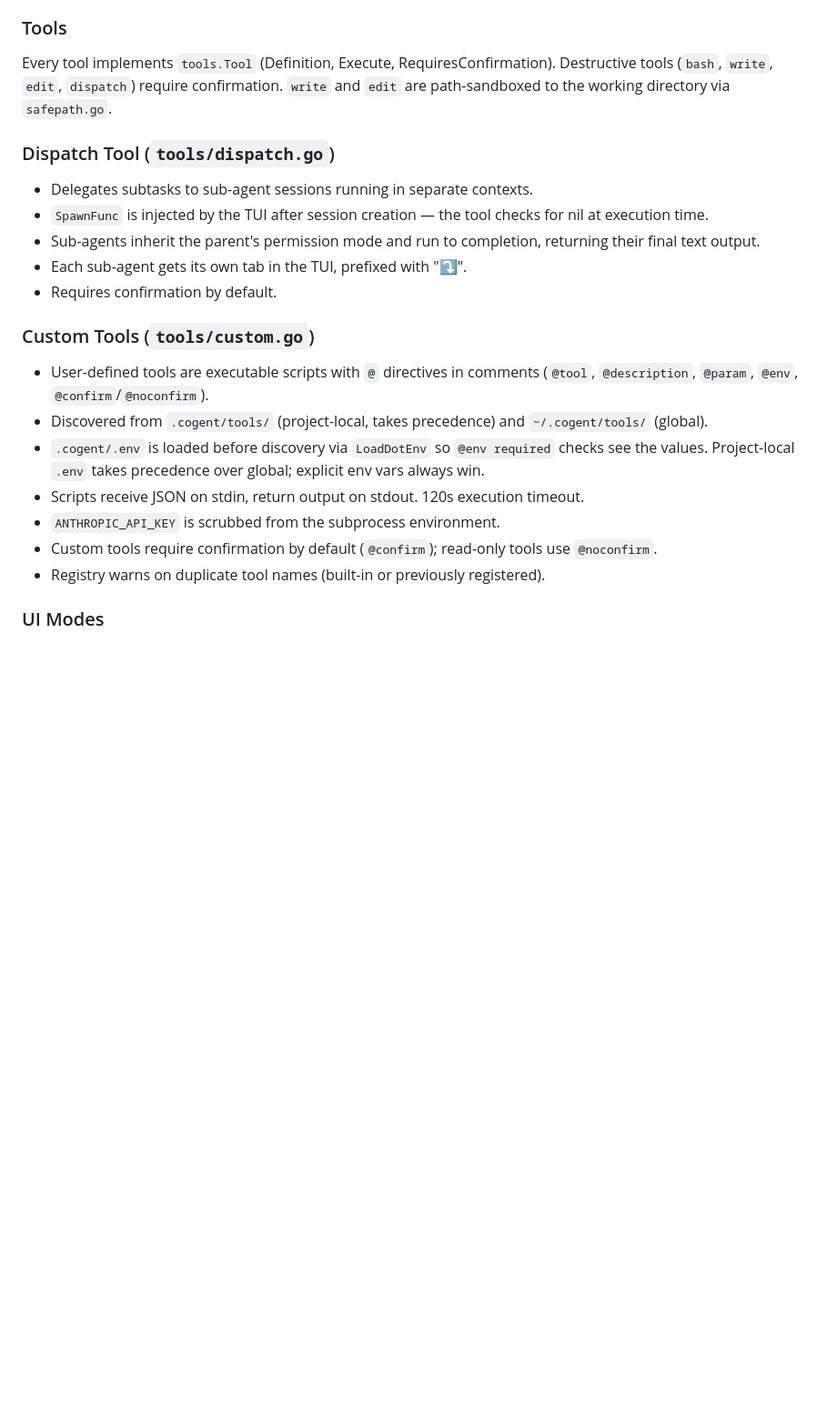
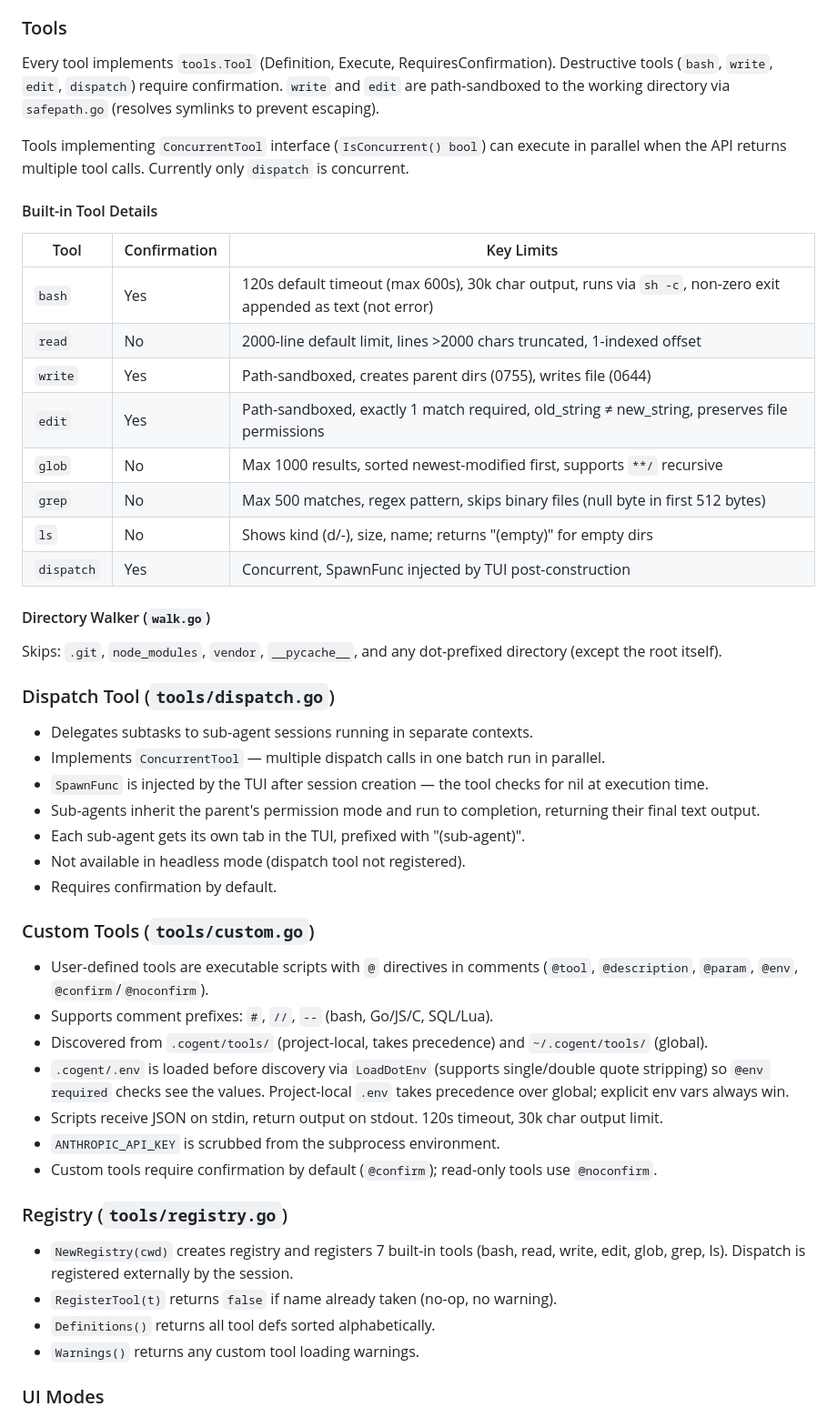
Before and after one commit to abrinsmead/cogent, a Markdown page: AGENTS.md, the part around one of its changes. Shown at 91% size. Rendered like a GitHub page; blank space fills up the shorter version.

```diff
--- a/AGENTS.md
+++ b/AGENTS.md
@@ -107,25 +116,53 @@ Four modes cycle via Shift+Tab: Confirm → Plan → YOLO → Terminal.
 
 ### Tools
 
-Every tool implements `tools.Tool` (Definition, Execute, RequiresConfirmation). Destructive tools (`bash`, `write`, `edit`, `dispatch`) require confirmation. `write` and `edit` are path-sandboxed to the working directory via `safepath.go`.
+Every tool implements `tools.Tool` (Definition, Execute, RequiresConfirmation). Destructive tools (`bash`, `write`, `edit`, `dispatch`) require confirmation. `write` and `edit` are path-sandboxed to the working directory via `safepath.go` (resolves symlinks to prevent escaping).
+
+Tools implementing `ConcurrentTool` interface (`IsConcurrent() bool`) can execute in parallel when the API returns multiple tool calls. Currently only `dispatch` is concurrent.
+
+#### Built-in Tool Details
+
+| Tool | Confirmation | Key Limits |
+|---|---|---|
+| `bash` | Yes | 120s default timeout (max 600s), 30k char output, runs via `sh -c`, non-zero exit appended as text (not error) |
+| `read` | No | 2000-line default limit, lines >2000 chars truncated, 1-indexed offset |
+| `write` | Yes | Path-sandboxed, creates parent dirs (0755), writes file (0644) |
+| `edit` | Yes | Path-sandboxed, exactly 1 match required, old_string ≠ new_string, preserves file permissions |
+| `glob` | No | Max 1000 results, sorted newest-modified first, supports `**/` recursive |
+| `grep` | No | Max 500 matches, regex pattern, skips binary files (null byte in first 512 bytes) |
+| `ls` | No | Shows kind (d/-), size, name; returns "(empty)" for empty dirs |
+| `dispatch` | Yes | Concurrent, SpawnFunc injected by TUI post-construction |
+
+#### Directory Walker (`walk.go`)
+
+Skips: `.git`, `node_modules`, `vendor`, `__pycache__`, and any dot-prefixed directory (except the root itself).
 
 ### Dispatch Tool (`tools/dispatch.go`)
 
 - Delegates subtasks to sub-agent sessions running in separate contexts.
+- Implements `ConcurrentTool` — multiple dispatch calls in one batch run in parallel.
 - `SpawnFunc` is injected by the TUI after session creation — the tool checks for nil at execution time.
 - Sub-agents inherit the parent's permission mode and run to completion, returning their final text output.
-- Each sub-agent gets its own tab in the TUI, prefixed with "⤵".
+- Each sub-agent gets its own tab in the TUI, prefixed with "(sub-agent)".
+- Not available in headless mode (dispatch tool not registered).
 - Requires confirmation by default.
 
 ### Custom Tools (`tools/custom.go`)
 
 - User-defined tools are executable scripts with `@` directives in comments (`@tool`, `@description`, `@param`, `@env`, `@confirm`/`@noconfirm`).
+- Supports comment prefixes: `#`, `//`, `--` (bash, Go/JS/C, SQL/Lua).
 - Discovered from `.cogent/tools/` (project-local, takes precedence) and `~/.cogent/tools/` (global).
-- `.cogent/.env` is loaded before discovery via `LoadDotEnv` so `@env required` checks see the values. Project-local `.env` takes precedence over global; explicit env vars always win.
-- Scripts receive JSON on stdin, return output on stdout. 120s execution timeout.
+- `.cogent/.env` is loaded before discovery via `LoadDotEnv` (supports single/double quote stripping) so `@env required` checks see the values. Project-local `.env` takes precedence over global; explicit env vars always win.
+- Scripts receive JSON on stdin, return output on stdout. 120s timeout, 30k char output limit.
 - `ANTHROPIC_API_KEY` is scrubbed from the subprocess environment.
 - Custom tools require confirmation by default (`@confirm`); read-only tools use `@noconfirm`.
-- Registry warns on duplicate tool names (built-in or previously registered).
+
+### Registry (`tools/registry.go`)
+
+- `NewRegistry(cwd)` creates registry and registers 7 built-in tools (bash, read, write, edit, glob, grep, ls). Dispatch is registered externally by the session.
+- `RegisterTool(t)` returns `false` if name already taken (no-op, no warning).
+- `Definitions()` returns all tool defs sorted alphabetically.
+- `Warnings()` returns any custom tool loading warnings.
 
 ### UI Modes
 
```
Also changed, not shown: other parts of AGENTS.md (+58 -23 lines).
